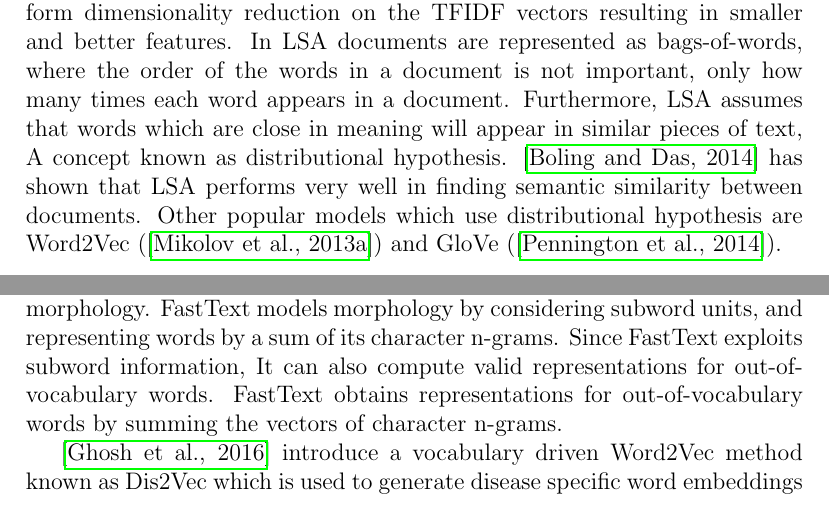
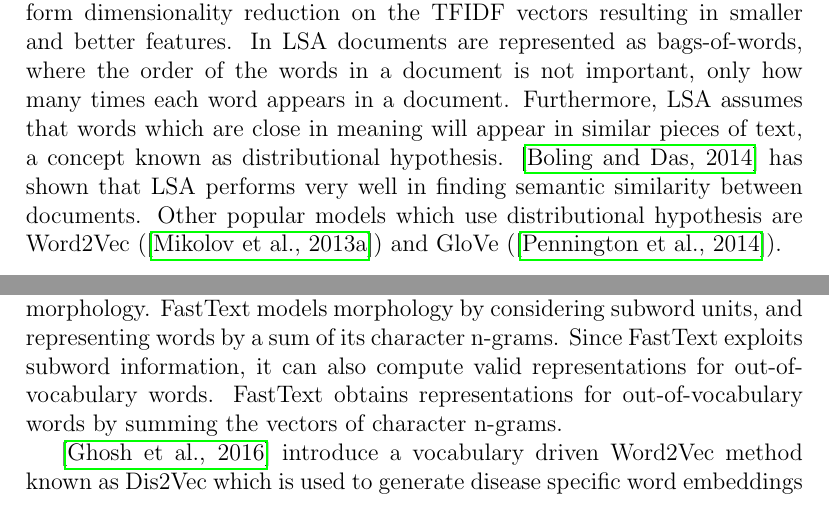
Before and after one commit to Abas-Khan/thesis, a LaTeX thesis (thesis_text/thesis.tex, which reads thesis_text/chapter2_background/background.tex): two parts of pages 12 and 13 of 71, joined at a grey line, cut so that both start at the same text. Compiled offline with pdfLaTeX.

Commit message:
removed a type

```diff
--- a/thesis_text/chapter2_background/background.tex
+++ b/thesis_text/chapter2_background/background.tex
@@ -22,7 +22,7 @@ BM25  is a bag-of-words information retrieval function that ranks a set of docum
 The TFIDF vectors tend be large since they have one component for every word in the vocabulary. \cite{berger2000bridging} propse a number of extensions to TFIDF, including what they call Adaptive TFIDF. This algorithm incorporates hill-climbing and gradient descent to improve the performance.
 
 Another extension introduced by \cite{dumais2004latent} is known as Latent semantic analysis LSA.
-LSA uses Singular Value Decomposition (SVD) to perform dimensionality reduction on the TFIDF vectors resulting in smaller and better features. In LSA documents are represented as bags-of-words, where the order of the words in a document is not important, only how many times each word appears in a document. Furthermore, LSA assumes that words which are close in meaning will appear in similar pieces of text, A concept known as  distributional hypothesis. \cite{boling2014semantic} has shown that LSA performs very well in finding semantic similarity between documents. Other popular models which use distributional hypothesis are Word2Vec (\cite{mikolov2013efficient}) and GloVe (\cite{pennington2014glove}).
+LSA uses Singular Value Decomposition (SVD) to perform dimensionality reduction on the TFIDF vectors resulting in smaller and better features. In LSA documents are represented as bags-of-words, where the order of the words in a document is not important, only how many times each word appears in a document. Furthermore, LSA assumes that words which are close in meaning will appear in similar pieces of text, a concept known as  distributional hypothesis. \cite{boling2014semantic} has shown that LSA performs very well in finding semantic similarity between documents. Other popular models which use distributional hypothesis are Word2Vec (\cite{mikolov2013efficient}) and GloVe (\cite{pennington2014glove}).
 \subsection{Word and Document Embeddings}
 Word embedding is a language modeling and feature learning technique in natural language processing(NLP) which maps words and phrases to the real number vector space of desired dimension.
 
@@ -49,7 +49,7 @@ $w_{1}, w_{2}, w_{3}, ..., w_{T} $, the objective of the word vector model is to
  representations while taking into account morphology.
  FastText models morphology by considering subword
  units, and representing words by a sum of its character
- n-grams.  Since FastText exploits subword information, It can also
+ n-grams.  Since FastText exploits subword information, it can also
  compute valid representations for out-of-vocabulary
  words. FastText obtains representations for out-of-vocabulary words by summing the vectors of character
  n-grams.
```
